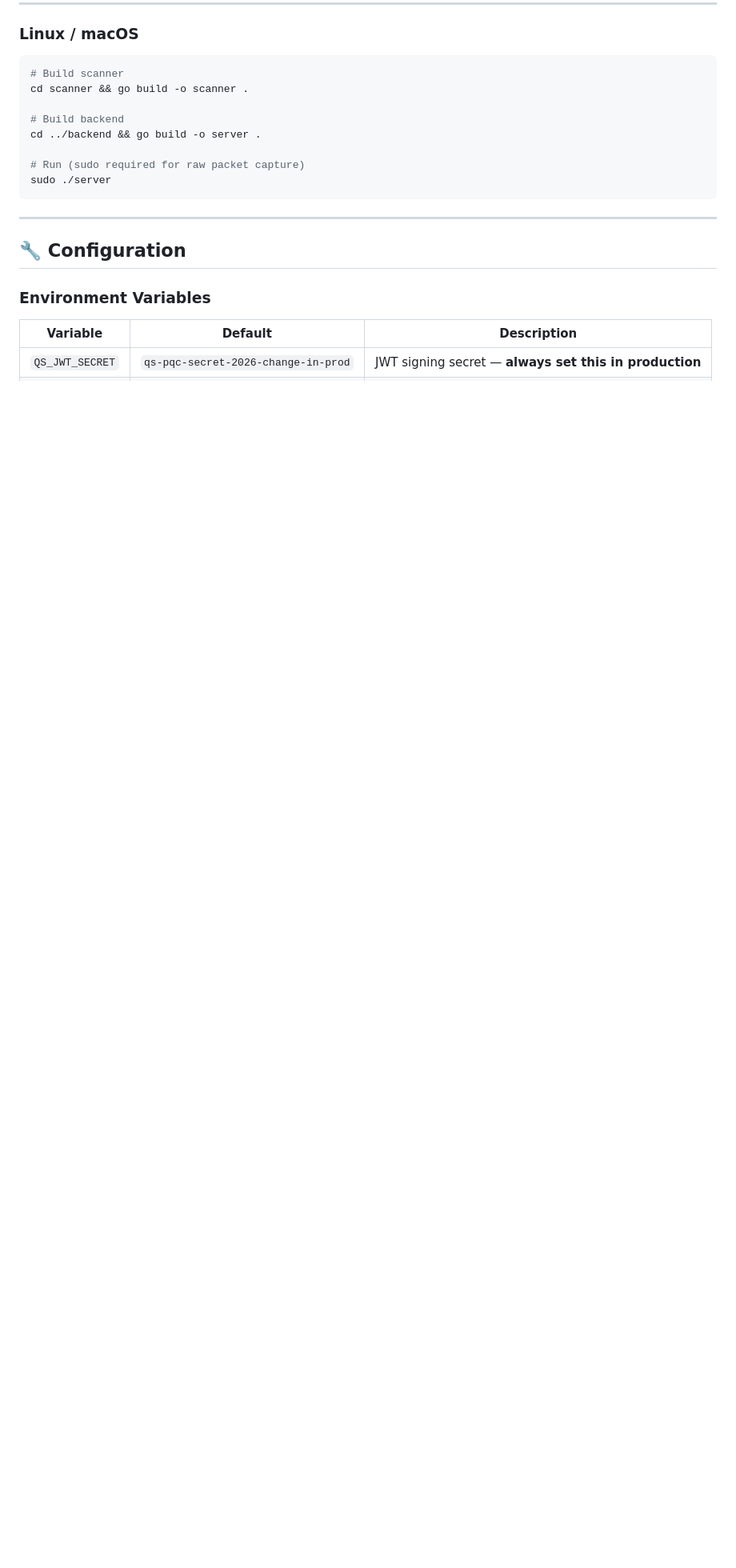
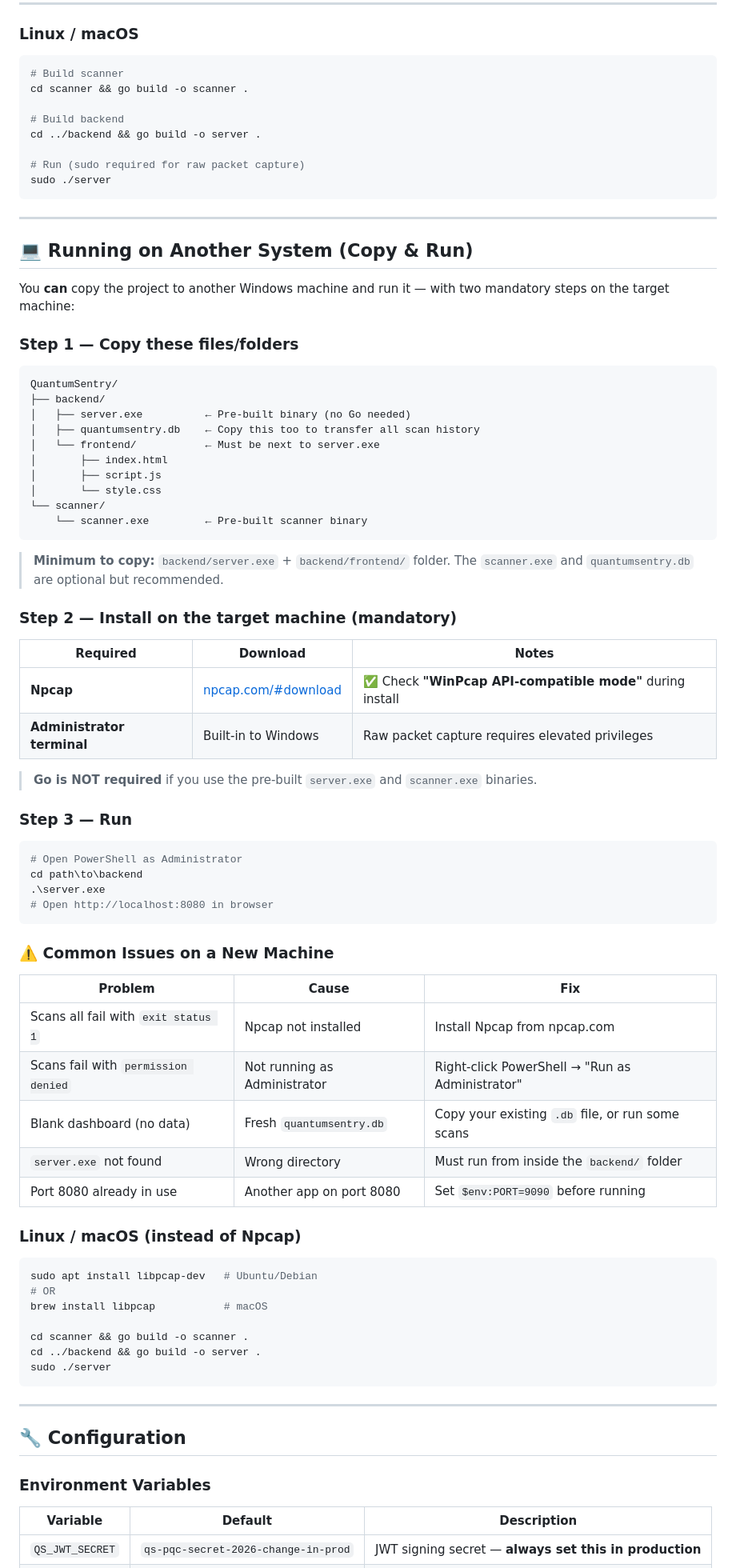
Before and after one commit to yuvrajn05/QuantumSentry, a Markdown page: README.md, the part around the change. Shown at 80% size. Rendered like a GitHub page; blank space fills up the shorter version.

Commit message:
docs: add 'Running on Another System' section — copy/run guide, Npcap requirement, common issues

````diff
--- a/README.md
+++ b/README.md
@@ -285,6 +285,67 @@ cd scanner && go build -o scanner .
 cd ../backend && go build -o server .
 
 # Run (sudo required for raw packet capture)
+sudo ./server
+```
+
+---
+
+## 💻 Running on Another System (Copy & Run)
+
+You **can** copy the project to another Windows machine and run it — with two mandatory steps on the target machine:
+
+### Step 1 — Copy these files/folders
+```
+QuantumSentry/
+├── backend/
+│   ├── server.exe          ← Pre-built binary (no Go needed)
+│   ├── quantumsentry.db    ← Copy this too to transfer all scan history
+│   └── frontend/           ← Must be next to server.exe
+│       ├── index.html
+│       ├── script.js
+│       └── style.css
+└── scanner/
+    └── scanner.exe         ← Pre-built scanner binary
+```
+
+> **Minimum to copy:** `backend/server.exe` + `backend/frontend/` folder.
+> The `scanner.exe` and `quantumsentry.db` are optional but recommended.
+
+### Step 2 — Install on the target machine (mandatory)
+
+| Required | Download | Notes |
+|---|---|---|
+| **Npcap** | [npcap.com/#download](https://npcap.com/#download) | ✅ Check **"WinPcap API-compatible mode"** during install |
+| **Administrator terminal** | Built-in to Windows | Raw packet capture requires elevated privileges |
+
+> **Go is NOT required** if you use the pre-built `server.exe` and `scanner.exe` binaries.
+
+### Step 3 — Run
+```powershell
+# Open PowerShell as Administrator
+cd path\to\backend
+.\server.exe
+# Open http://localhost:8080 in browser
+```
+
+### ⚠️ Common Issues on a New Machine
+
+| Problem | Cause | Fix |
+|---|---|---|
+| Scans all fail with `exit status 1` | Npcap not installed | Install Npcap from npcap.com |
+| Scans fail with `permission denied` | Not running as Administrator | Right-click PowerShell → "Run as Administrator" |
+| Blank dashboard (no data) | Fresh `quantumsentry.db` | Copy your existing `.db` file, or run some scans |
+| `server.exe` not found | Wrong directory | Must run from inside the `backend/` folder |
+| Port 8080 already in use | Another app on port 8080 | Set `$env:PORT=9090` before running |
+
+### Linux / macOS (instead of Npcap)
+```bash
+sudo apt install libpcap-dev   # Ubuntu/Debian
+# OR
+brew install libpcap           # macOS
+
+cd scanner && go build -o scanner .
+cd ../backend && go build -o server .
 sudo ./server
 ```
 
````
